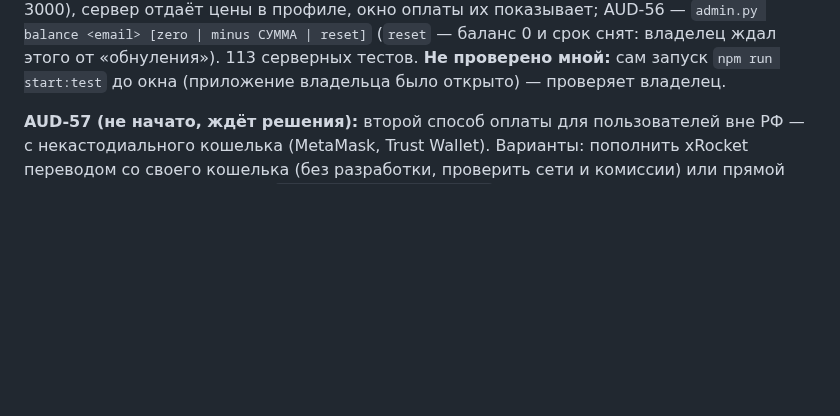
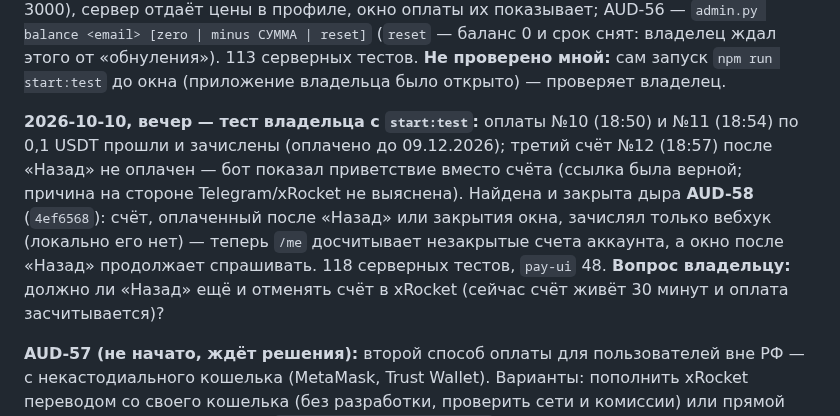
Before and after one commit to t311311311/audiator, a Markdown page: docs/NEXT-CHAT.md, the part around the change. Drawn GitHub-style; blank space fills up the shorter version.

Commit message:
docs(AUD-58): the owner's test with start:test — two payments credited, the Back case fixed
Co-Authored-By: Claude Opus 5.5 <noreply@anthropic.com>

```diff
--- a/docs/NEXT-CHAT.md
+++ b/docs/NEXT-CHAT.md
@@ -37,6 +37,13 @@ AUD-46 — «xRocket 🚀» и в правилах; AUD-54 — ссылка «П
 если сервер уже на 3000), сервер отдаёт цены в профиле, окно оплаты их показывает; AUD-56 — `admin.py balance <email>
 [zero | minus СУММА | reset]` (`reset` — баланс 0 и срок снят: владелец ждал этого от «обнуления»). 113 серверных тестов. **Не проверено мной:** сам запуск `npm run start:test` до окна (приложение
 владельца было открыто) — проверяет владелец.
+
+**2026-10-10, вечер — тест владельца с `start:test`:** оплаты №10 (18:50) и №11 (18:54) по 0,1 USDT прошли и зачислены
+(оплачено до 09.12.2026); третий счёт №12 (18:57) после «Назад» не оплачен — бот показал приветствие вместо счёта
+(ссылка была верной; причина на стороне Telegram/xRocket не выяснена). Найдена и закрыта дыра **AUD-58** (`4ef6568`):
+счёт, оплаченный после «Назад» или закрытия окна, зачислял только вебхук (локально его нет) — теперь `/me` досчитывает
+незакрытые счета аккаунта, а окно после «Назад» продолжает спрашивать. 118 серверных тестов, `pay-ui` 48.
+**Вопрос владельцу:** должно ли «Назад» ещё и отменять счёт в xRocket (сейчас счёт живёт 30 минут и оплата засчитывается)?
 
 **AUD-57 (не начато, ждёт решения):** второй способ оплаты для пользователей вне РФ — с некастодиального кошелька
 (MetaMask, Trust Wallet). Варианты: пополнить xRocket переводом со своего кошелька (без разработки, проверить сети и
```
